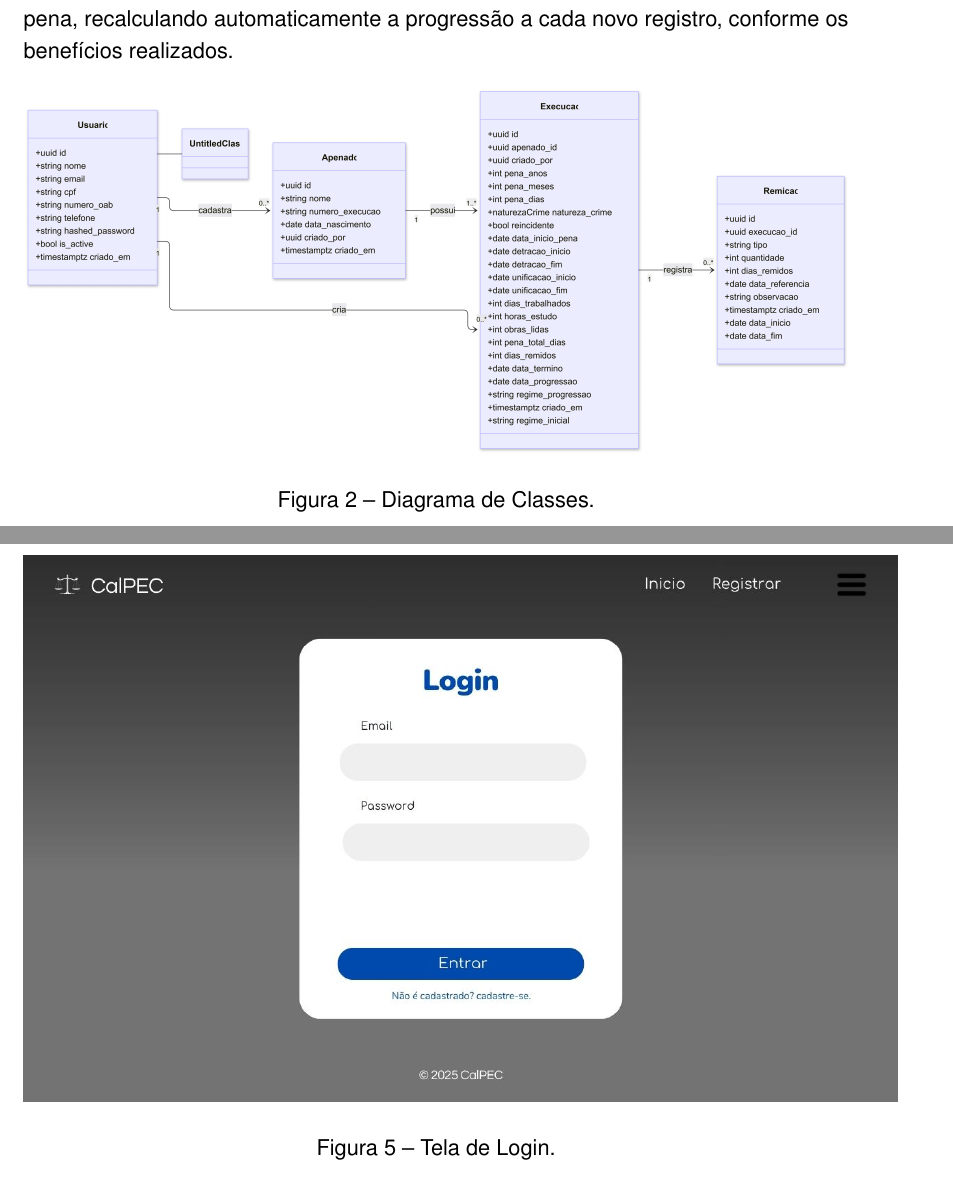
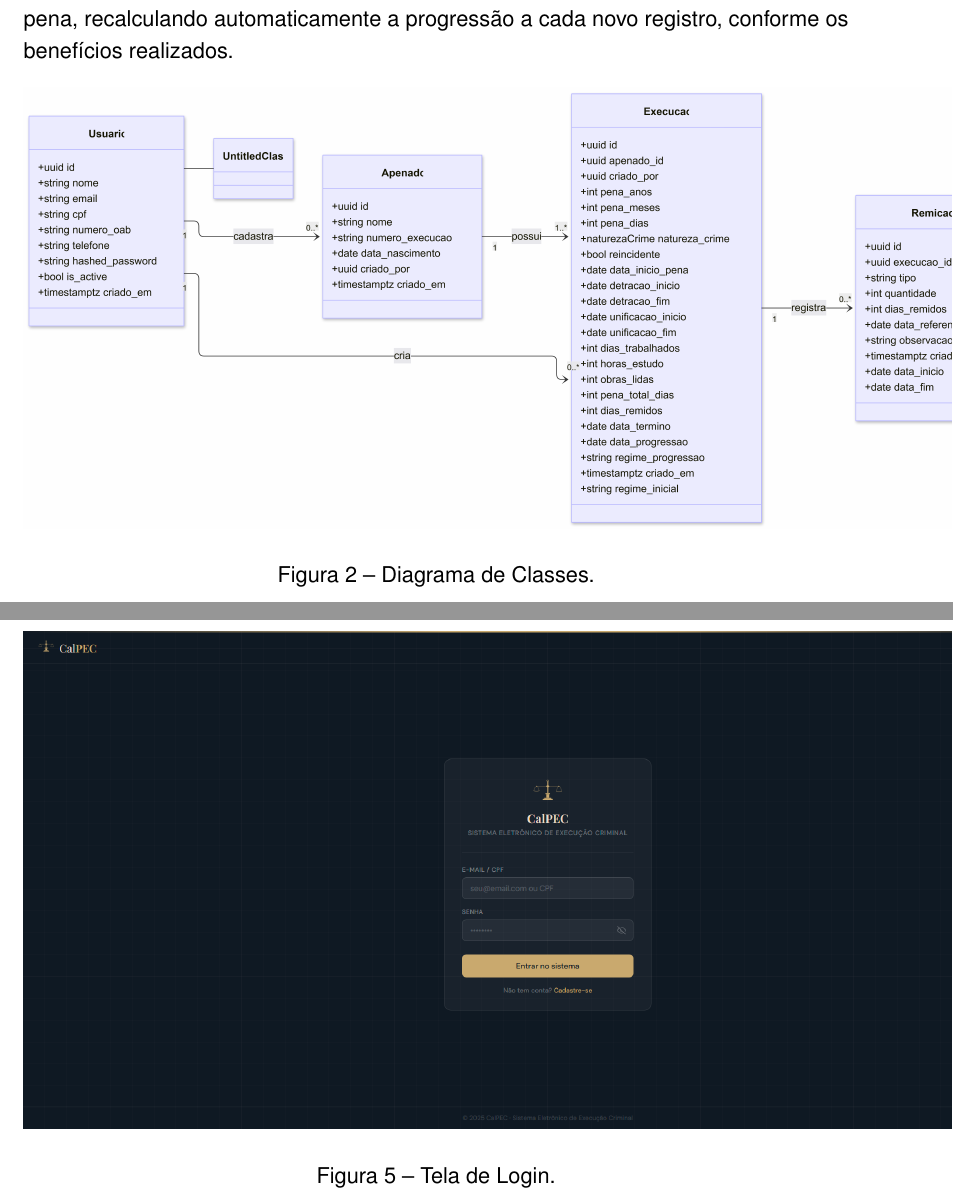
Before and after one commit to kaylannesantos/calpec_ep, a LaTeX thesis (CalPEC.tex, which reads capitulos/calculadora.tex): two parts of pages 29 and 32 of 43, joined at a grey line, cut so that both start at the same text. Compiled offline with pdfLaTeX.

Commit message:
update: add prints do sistema

```diff
--- a/capitulos/calculadora.tex
+++ b/capitulos/calculadora.tex
@@ -36,13 +36,15 @@ representa as interações entre o ator do sistema (o Advogado) e as funcionalid
     \legend{Fonte: Elaborado pelo Autor}
     \label{fig:casos-de-uso}
 \end{figure}
+
 \newpage %COLOCADO PARA QUE O DIAGRAMA DE CLASSES FIQUE EM UMA PÁGINA SEPARADA, PARA MELHOR VISUALIZAÇÃO
+
 \subsection{Diagrama de Classes}
 O Diagrama de Classes Figura~\ref{fig:classes}, representa a estrutura sistema, mostrando as quatro classes principais: \textit{Usuario}, \textit{Apenado}, \textit{Execucao} e \textit{Remicao}. Um usuário pode cadastrar múltiplos apenados e criar múltiplas execuções. Cada execução concentra os dados de tempo de pena, período de detração, regime inicial e os resultados do cálculo automático, como data de término, progressão de regime e data final de pena. A classe \textit{Remicao} registra as remições contínuas ao longo do cumprimento da pena, recalculando automaticamente a progressão a cada novo registro, conforme os benefícios realizados.
 
 \begin{figure}[H]
     \begin{center}
-        \includegraphics[width=1.0\textwidth]{imagens/diagramas/classes.png}
+        \includegraphics[width=1.2\textwidth]{imagens/diagramas/classes.png}
     \end{center}
     \caption{Diagrama de Classes.}
     \legend{Fonte: Elaborado pelo Autor}
@@ -76,12 +78,14 @@ O Diagrama Entidade-Relacionamento, descreve a estrutura do banco de dados do si
     \label{fig:der}
 \end{figure}
 
+%%%%%%%%%%%%%%%%%%%%%%%%%%%%TELAS DO SISTEMA%%%%%%%%%%%%%%%%%%%%%%%%%%%%%%%%%%
+
 \subsection{Tela de Login}
 A Figura~\ref{fig:login} exibe a tela de login da calculadora, na qual o usuário pode realizar o login, se já for cadastrado, ou pode cadastrar-se clicando abaixo de "entrar". A tela de login é o ponto de partida para acessar a calculadora. Na parte superior da tela, a direita da tela encontra-se a navegação de páginas. Inicio, navega para a tela inicial do sistema. Registrar, carrega o pop-up onde o usuário seleciona o que quer registrar, podendo registrar uma nova execução ou um apenado.
 
 \begin{figure}[H]
 	\begin{center}
-	    \includegraphics[scale=0.5]{imagens/prototipo/login.jpg}
+	    \includegraphics[scale=0.3]{imagens/prototipo/login.png}
 	\end{center}
     \caption{\label{fig_arranjo}Tela de Login.}
 	\legend{Fonte: Elaborado pelo Autor}
```
Also changed, not shown: CalPEC.pdf, imagens/prototipo/add-apenado.png (added), imagens/prototipo/add-execucao.png (added), imagens/prototipo/add-remicao.png (added), imagens/prototipo/cadastre-se.png (added), imagens/prototipo/edit-apenado.png (added), imagens/prototipo/edit-execucao.png (added), imagens/prototipo/list-apenados.png (added), imagens/prototipo/list-execucoes.png (added), imagens/prototipo/login.png (added), imagens/prototipo/perfil-user.png (added), imagens/prototipo/tela-inicial.png (added), imagens/prototipo/view-relatorio.png (added), capitulos/calculadora.tex (2 more changed lines), 5 other files.
